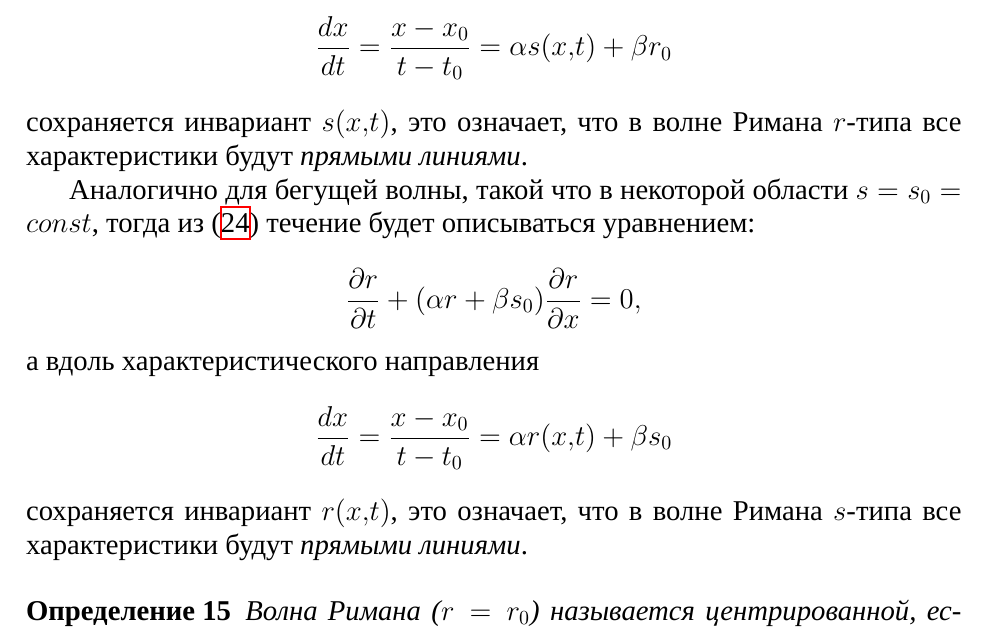
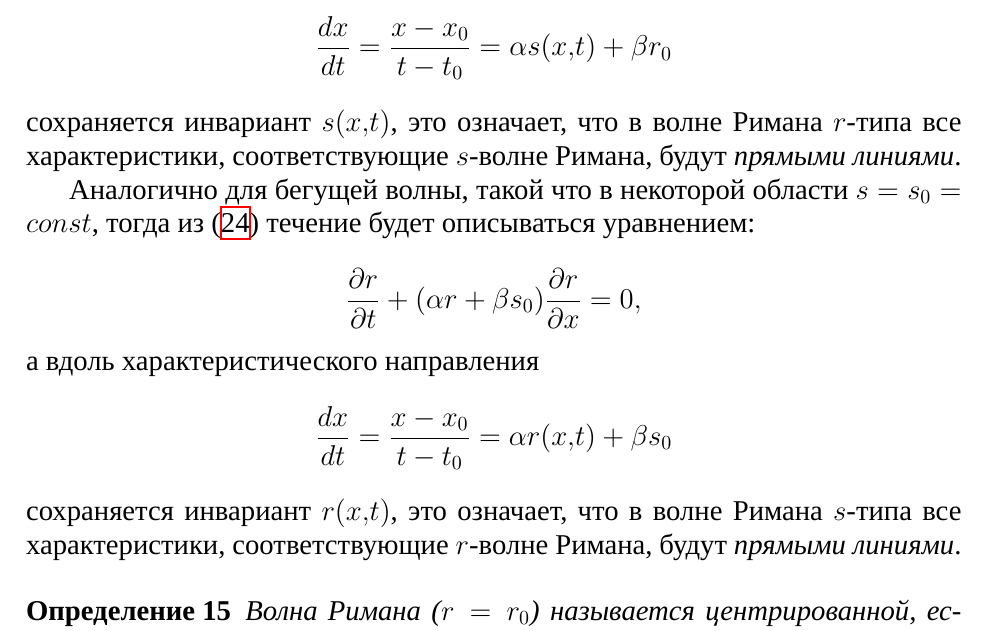
Before and after one commit to the-mozart/tagd_problems_2, a LaTeX document (tex/problems.tex): part of page 25 of 27, cut so that both start at the same text. Compiled offline with XeLaTeX; a missing font is replaced by an installed copy or a similar font.

Commit message:
Исправлены неточности

```diff
--- a/tex/problems.tex
+++ b/tex/problems.tex
@@ -1267,7 +1267,7 @@ r = v + \int\frac{c(\rho)}{\rho} d\rho,
 \[
 \od{x}{t} = \frac{x-x_0}{t-t_0} = \alpha s(x,t) + \beta r_0
 \]
-сохраняется инвариант $s(x,t)$, это означает, что в волне Римана $r$-типа все характеристики будут \alert{прямыми линиями}.
+сохраняется инвариант $s(x,t)$, это означает, что в волне Римана $r$-типа все характеристики, соответствующие $s$-волне Римана, будут \alert{прямыми линиями}.
 
 
 Аналогично для бегущей волны, такой что в некоторой области $s = s_0 = const$, тогда из (\ref{eq:1d_polytrop_riman}) течение будет описываться уравнением:
@@ -1278,7 +1278,7 @@ r = v + \int\frac{c(\rho)}{\rho} d\rho,
 \[
 \od{x}{t} = \frac{x-x_0}{t-t_0} = \alpha r(x,t) + \beta s_0
 \]
-сохраняется инвариант $r(x,t)$, это означает, что в волне Римана $s$-типа все характеристики будут \alert{прямыми линиями}.
+сохраняется инвариант $r(x,t)$, это означает, что в волне Римана $s$-типа все характеристики, соответствующие $r$-волне Римана, будут \alert{прямыми линиями}.
 
 \begin{dfn}
 Волна Римана ($r=r_0$) называется \alert{центрированной}, если $s$-характеристики образуют пучок прямых, выходящих из одной точки $(t_0,x_0)$.
```
Also changed, not shown: tex/problems.pdf.
